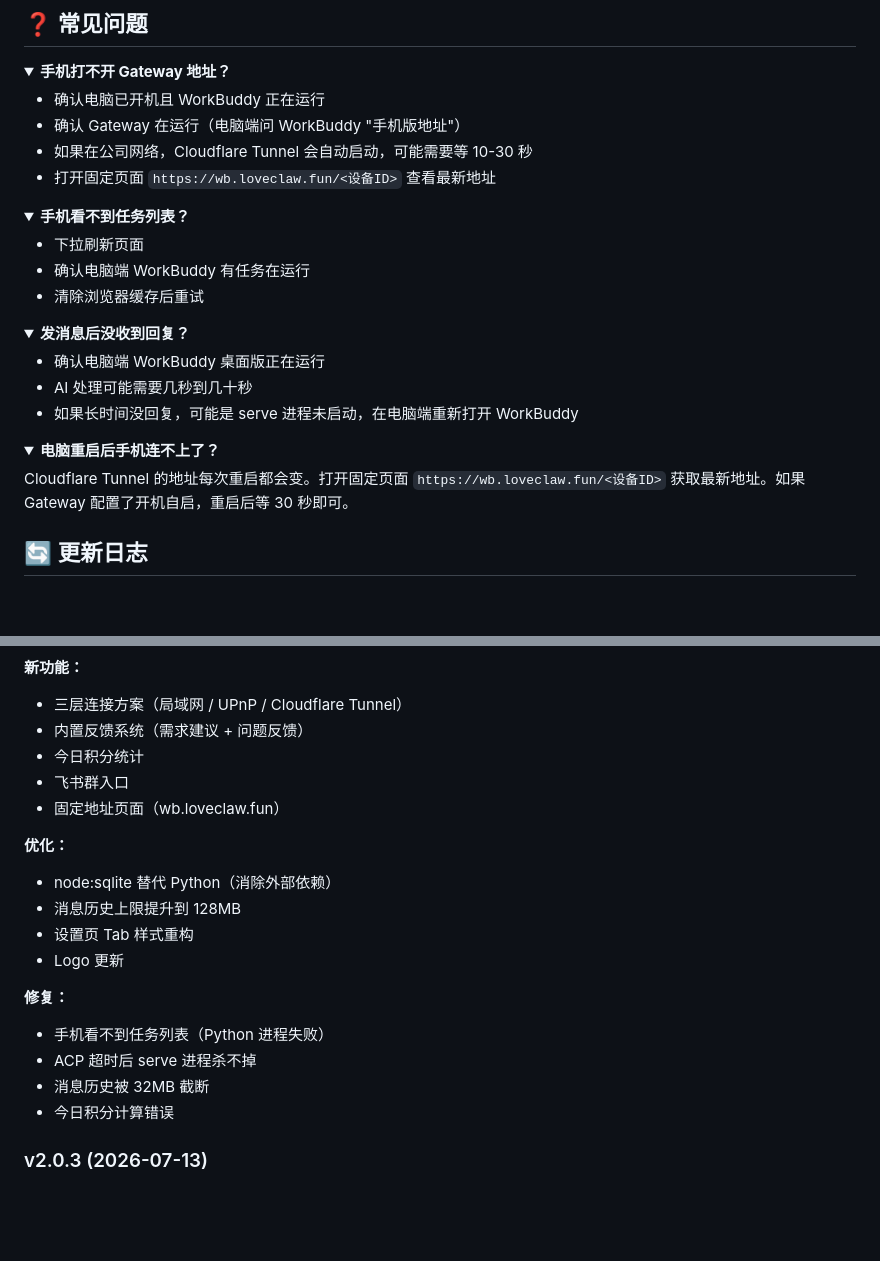
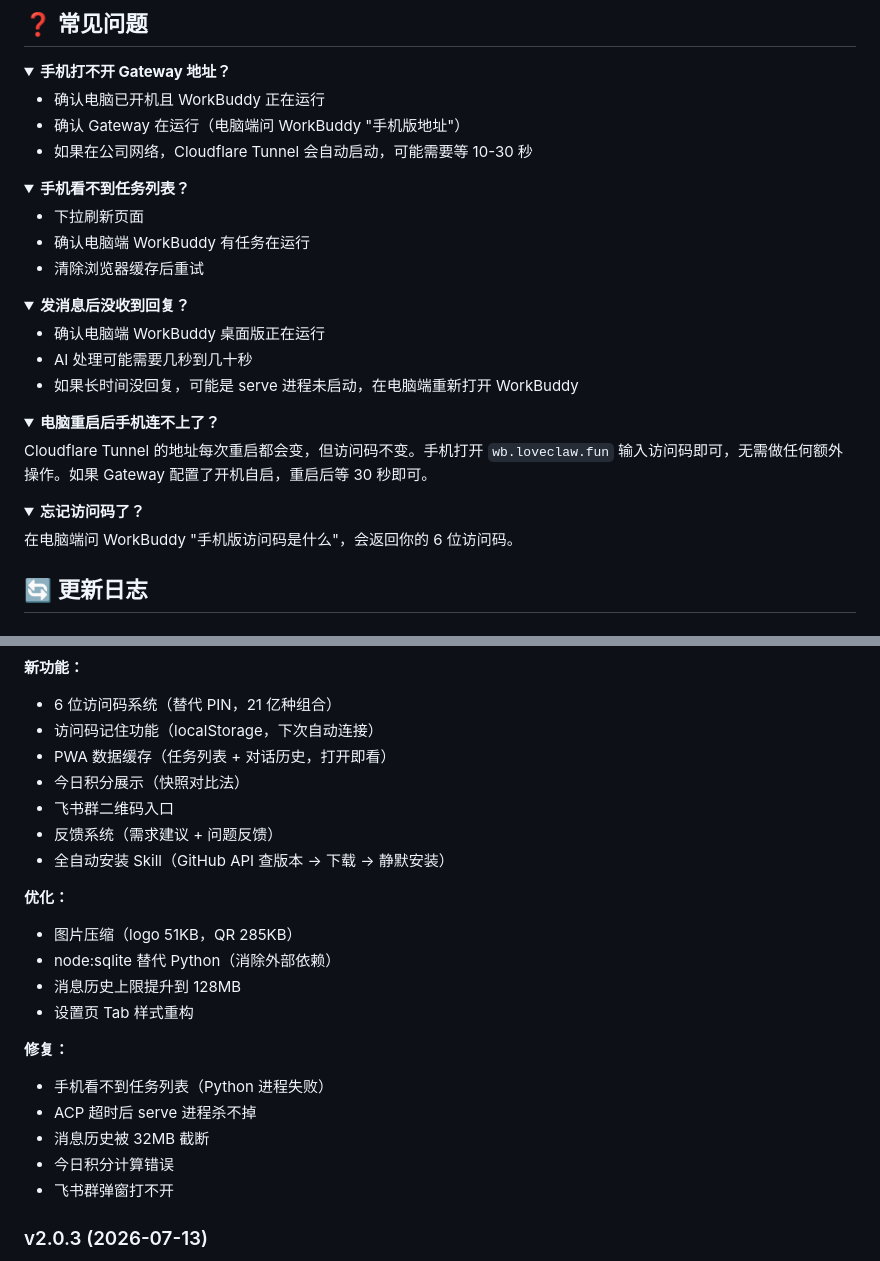
Before and after one commit to superkc2026/workbuddy-mobile, a Markdown page: README.md, 2 parts joined by grey strips. GitHub-like rendering; folded sections open; blank space fills up the shorter version.

```diff
--- a/README.md
+++ b/README.md
@@ -103,7 +103,6 @@ Gateway 启动
 - 确认电脑已开机且 WorkBuddy 正在运行
 - 确认 Gateway 在运行（电脑端问 WorkBuddy "手机版地址"）
 - 如果在公司网络，Cloudflare Tunnel 会自动启动，可能需要等 10-30 秒
-- 打开固定页面 `https://wb.loveclaw.fun/<设备ID>` 查看最新地址
 </details>
 
 <details>
@@ -125,7 +124,13 @@ Gateway 启动
 <details>
 <summary><b>电脑重启后手机连不上了？</b></summary>
 
-Cloudflare Tunnel 的地址每次重启都会变。打开固定页面 `https://wb.loveclaw.fun/<设备ID>` 获取最新地址。如果 Gateway 配置了开机自启，重启后等 30 秒即可。
+Cloudflare Tunnel 的地址每次重启都会变，但访问码不变。手机打开 `wb.loveclaw.fun` 输入访问码即可，无需做任何额外操作。如果 Gateway 配置了开机自启，重启后等 30 秒即可。
+</details>
+
+<details>
+<summary><b>忘记访问码了？</b></summary>
+
+在电脑端问 WorkBuddy "手机版访问码是什么"，会返回你的 6 位访问码。
 </details>
 
 ## 🔄 更新日志
@@ -134,22 +139,25 @@ Cloudflare Tunnel 的地址每次重启都会变。打开固定页面 `https://w
 
 **新功能：**
-- 三层连接方案（局域网 / UPnP / Cloudflare Tunnel）
-- 内置反馈系统（需求建议 + 问题反馈）
-- 今日积分统计
-- 飞书群入口
-- 固定地址页面（wb.loveclaw.fun）
+- 6 位访问码系统（替代 PIN，21 亿种组合）
+- 访问码记住功能（localStorage，下次自动连接）
+- PWA 数据缓存（任务列表 + 对话历史，打开即看）
+- 今日积分展示（快照对比法）
+- 飞书群二维码入口
+- 反馈系统（需求建议 + 问题反馈）
+- 全自动安装 Skill（GitHub API 查版本 → 下载 → 静默安装）
 
 **优化：**
+- 图片压缩（logo 51KB，QR 285KB）
 - node:sqlite 替代 Python（消除外部依赖）
 - 消息历史上限提升到 128MB
 - 设置页 Tab 样式重构
-- Logo 更新
 
 **修复：**
 - 手机看不到任务列表（Python 进程失败）
 - ACP 超时后 serve 进程杀不掉
 - 消息历史被 32MB 截断
 - 今日积分计算错误
+- 飞书群弹窗打不开
 
 ### v2.0.3 (2026-07-13)
 
```
Also changed, not shown: other parts of README.md (+19 -19 lines).
